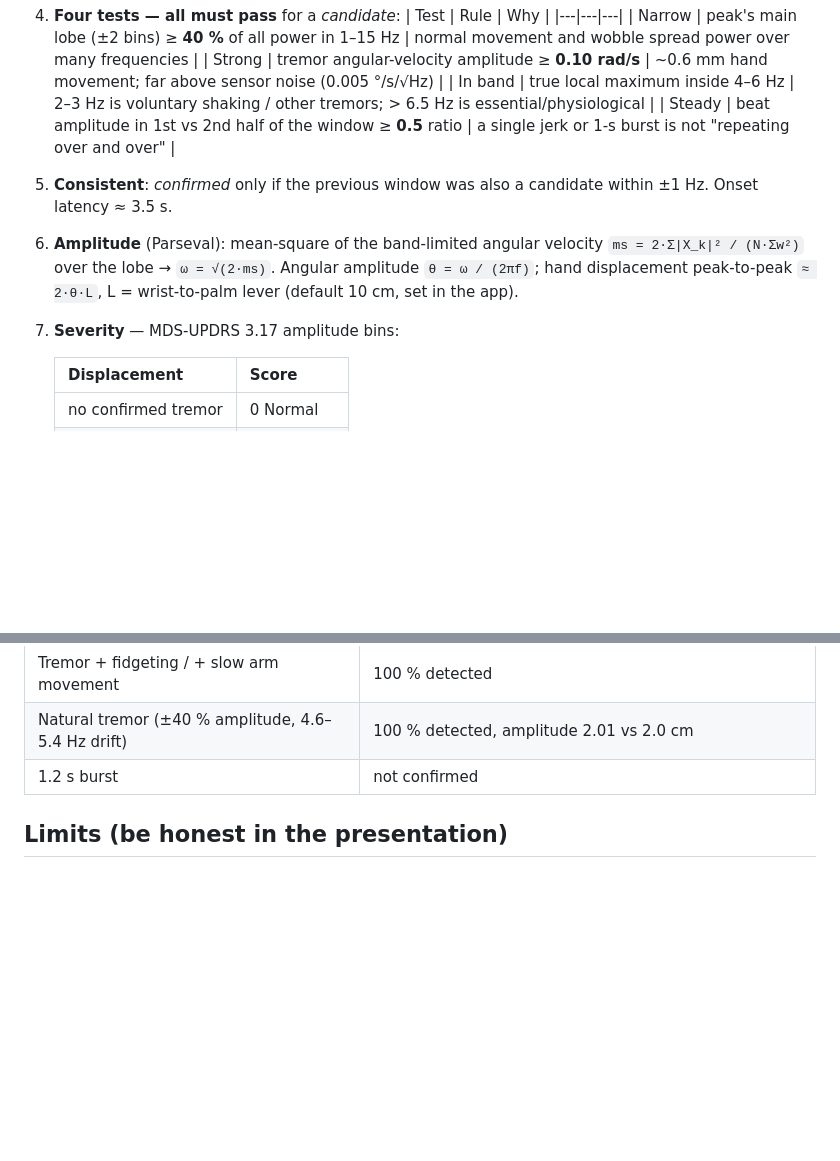
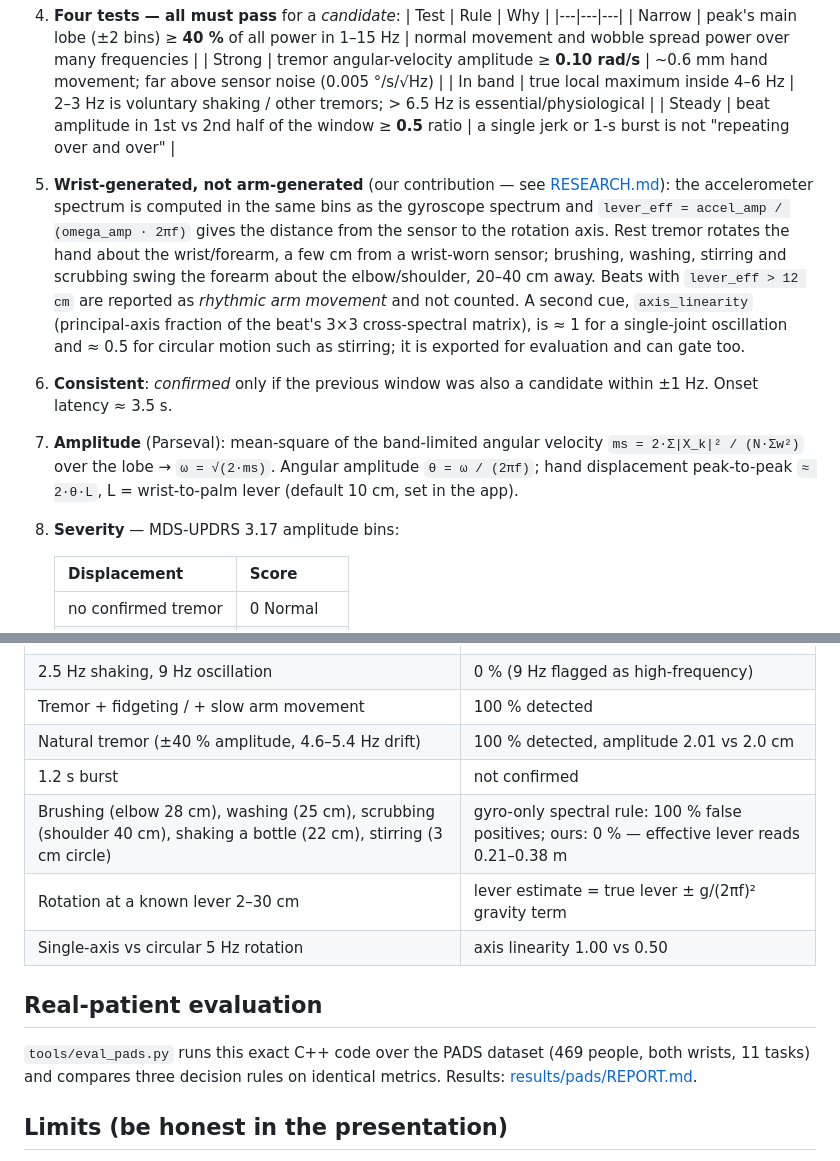
Before and after one commit to XArhaanshX/Tremor-Detection, a Markdown page: docs/ALGORITHM.md, 2 parts joined by grey strips. Drawn GitHub-style; blank space fills up the shorter version.

Commit message:
Document kinematic attribution step in the algorithm write-up

```diff
--- a/docs/ALGORITHM.md
+++ b/docs/ALGORITHM.md
@@ -23,11 +23,20 @@ and gravity doesn't contaminate.
    | Strong | tremor angular-velocity amplitude ≥ **0.10 rad/s** | ~0.6 mm hand movement; far above sensor noise (0.005 °/s/√Hz) |
    | In band | true local maximum inside 4–6 Hz | 2–3 Hz is voluntary shaking / other tremors; > 6.5 Hz is essential/physiological |
    | Steady | beat amplitude in 1st vs 2nd half of the window ≥ **0.5** ratio | a single jerk or 1-s burst is not "repeating over and over" |
-5. **Consistent**: *confirmed* only if the previous window was also a candidate within ±1 Hz. Onset latency ≈ 3.5 s.
-6. **Amplitude** (Parseval): mean-square of the band-limited angular velocity
+5. **Wrist-generated, not arm-generated** (our contribution — see [RESEARCH.md](RESEARCH.md)):
+   the accelerometer spectrum is computed in the same bins as the gyroscope spectrum and
+   `lever_eff = accel_amp / (omega_amp · 2πf)` gives the distance from the sensor to the
+   rotation axis. Rest tremor rotates the hand about the wrist/forearm, a few cm from a
+   wrist-worn sensor; brushing, washing, stirring and scrubbing swing the forearm about the
+   elbow/shoulder, 20–40 cm away. Beats with `lever_eff > 12 cm` are reported as *rhythmic arm
+   movement* and not counted. A second cue, `axis_linearity` (principal-axis fraction of the
+   beat's 3×3 cross-spectral matrix), is ≈ 1 for a single-joint oscillation and ≈ 0.5 for
+   circular motion such as stirring; it is exported for evaluation and can gate too.
+6. **Consistent**: *confirmed* only if the previous window was also a candidate within ±1 Hz. Onset latency ≈ 3.5 s.
+7. **Amplitude** (Parseval): mean-square of the band-limited angular velocity
    `ms = 2·Σ|X_k|² / (N·Σw²)` over the lobe → `ω = √(2·ms)`.
    Angular amplitude `θ = ω / (2πf)`; hand displacement peak-to-peak `≈ 2·θ·L`, L = wrist-to-palm lever (default 10 cm, set in the app).
-7. **Severity** — MDS-UPDRS 3.17 amplitude bins:
+8. **Severity** — MDS-UPDRS 3.17 amplitude bins:
 
    | Displacement | Score |
    |---|---|
@@ -49,6 +58,14 @@ Oscillations that pass the same tests at **6.5–12 Hz** are flagged (`HIGHFREQ`
 | Tremor + fidgeting / + slow arm movement | 100 % detected |
 | Natural tremor (±40 % amplitude, 4.6–5.4 Hz drift) | 100 % detected, amplitude 2.01 vs 2.0 cm |
 | 1.2 s burst | not confirmed |
+| Brushing (elbow 28 cm), washing (25 cm), scrubbing (shoulder 40 cm), shaking a bottle (22 cm), stirring (3 cm circle) | gyro-only spectral rule: 100 % false positives; ours: 0 % — effective lever reads 0.21–0.38 m |
+| Rotation at a known lever 2–30 cm | lever estimate = true lever ± g/(2πf)² gravity term |
+| Single-axis vs circular 5 Hz rotation | axis linearity 1.00 vs 0.50 |
+
+## Real-patient evaluation
+`tools/eval_pads.py` runs this exact C++ code over the PADS dataset (469 people, both
+wrists, 11 tasks) and compares three decision rules on identical metrics. Results:
+[results/pads/REPORT.md](results/pads/REPORT.md).
 
 ## Limits (be honest in the presentation)
 - The cm estimate assumes a pure rotation about the wrist with lever L; it should be calibrated against clinician ratings before any clinical use.
```
